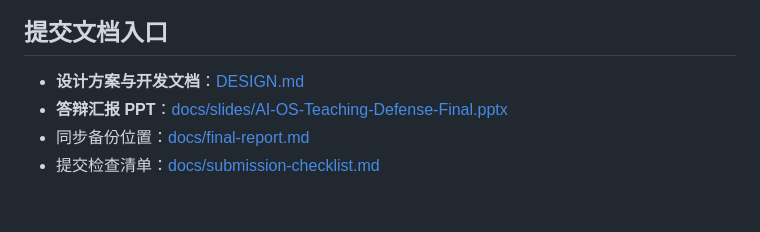
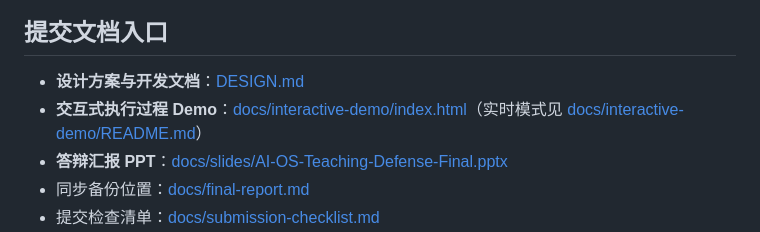
Before and after one commit to yicanzhang776-tech/os, a Markdown page: README.md, the part around the change. GitHub-like rendering; blank space fills up the shorter version.

```diff
--- a/README.md
+++ b/README.md
@@ -7,6 +7,7 @@
 ## 提交文档入口
 
 - **设计方案与开发文档**：[DESIGN.md](DESIGN.md)
+- **交互式执行过程 Demo**：[docs/interactive-demo/index.html](docs/interactive-demo/index.html)（实时模式见 [docs/interactive-demo/README.md](docs/interactive-demo/README.md)）
 - **答辩汇报 PPT**：[docs/slides/AI-OS-Teaching-Defense-Final.pptx](docs/slides/AI-OS-Teaching-Defense-Final.pptx)
 - 同步备份位置：[docs/final-report.md](docs/final-report.md)
 - 提交检查清单：[docs/submission-checklist.md](docs/submission-checklist.md)
```
